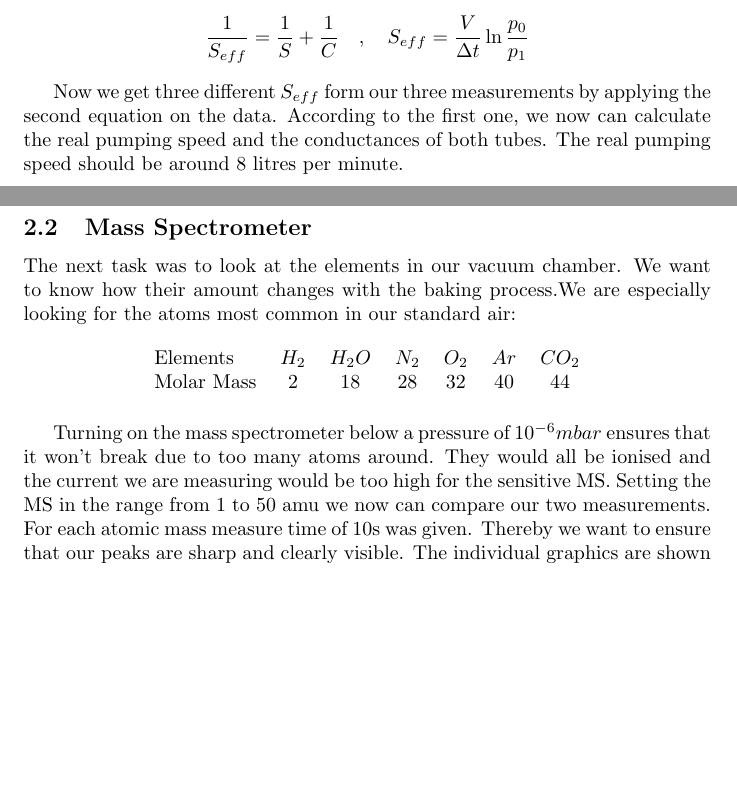
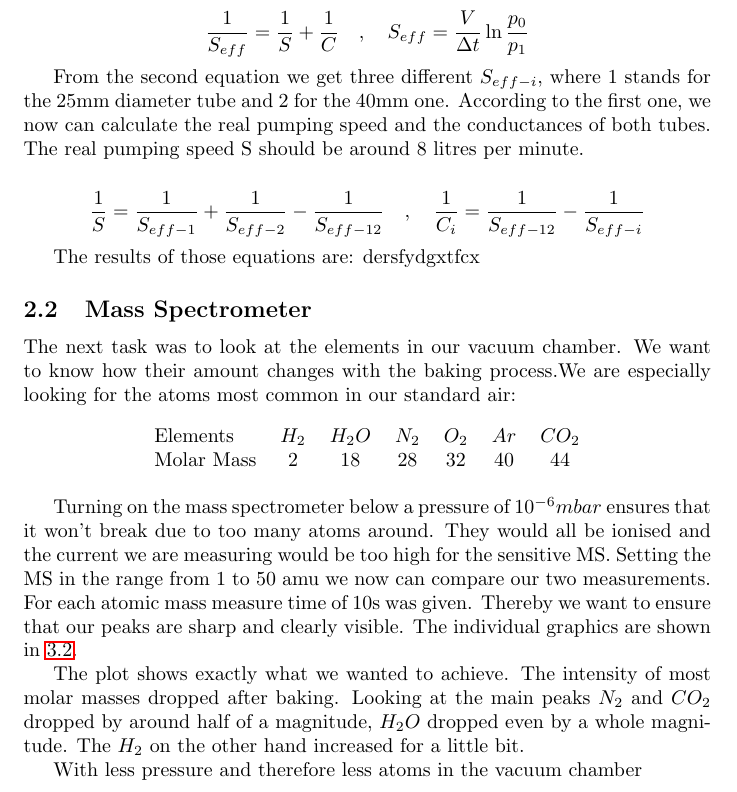
Before and after one commit to qwretz/fpraktikum, a LaTeX paper (Vacuum/Vacuum.tex): two parts of pages 10 and 11 of 13 before the commit and part of page 10 of 14 after it, the two joined at a grey line, cut so that both start at the same text, the shorter picture padded with empty space. Compiled offline with pdfLaTeX.

Commit message:
Kann nicht denken q.q

```diff
--- a/Vacuum/Vacuum.tex
+++ b/Vacuum/Vacuum.tex
@@ -131,7 +131,12 @@ To do so we exchanged the tubes connecting pre-pump and the vacuum chamber. Our
 \[ \frac{1}{S_{eff}} = \frac{1}{S} + \frac{1}{C} \quad , \quad
 S_{eff} = \frac{V}{\Delta t} \ln{ \frac{p_0}{p_1} } \]
 
-Now we get three different $S_{eff}$ form our three measurements by applying the second equation on the data. According to the first one, we now can calculate the real pumping speed and the conductances of both tubes. The real pumping speed should be around 8 litres per minute.
+From the second equation we get three different $S_{eff-i}$, where 1 stands for the 25mm diameter tube and 2 for the 40mm one. According to the first one, we now can calculate the real pumping speed and the conductances of both tubes. The real pumping speed S should be around 8 litres per minute.
+
+\[ \frac{1}{S} = \frac{1}{S_{eff-1}} + \frac{1}{S_{eff-2}} -\frac{1}{S_{eff-12}} \quad , \quad
+\frac{1}{C_i} = \frac{1}{S_{eff-12}} - \frac{1}{S_{eff-i}} \]
+
+The results of those equations are: dersfydgxtfcx
 
 \begin{figure}[!h]
 \centering\includegraphics[width=1\textwidth]{Plots/Comparison.png}
@@ -158,7 +163,9 @@ Turning on the mass spectrometer below a pressure of $10^{-6} mbar$ ensures that
 \label{fig::BeforeAfter}
 \end{figure}
 
+The plot shows exactly what we wanted to achieve. The intensity of most molar masses dropped after baking. Looking at the main peaks $N_2$ and $CO_2$ dropped by around half of a magnitude,  $H_2O$ dropped even by a whole magnitude. The $H_2$ on the other hand increased for a little bit.
 
+With less pressure and therefore less atoms in the vacuum chamber
 
 \section{Appendix}
 \subsection{Pre-Pump Plots}
```
Also changed, not shown: 1 other file.
